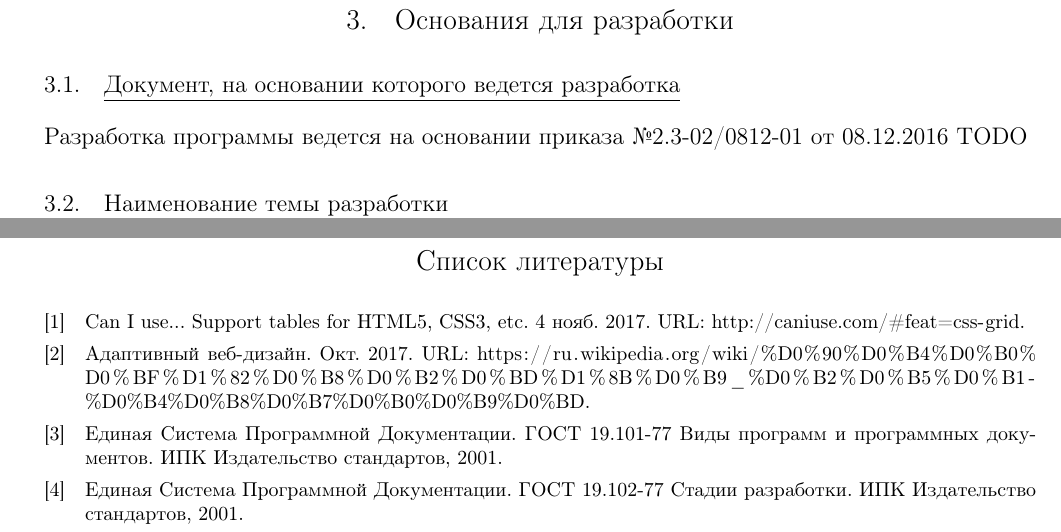
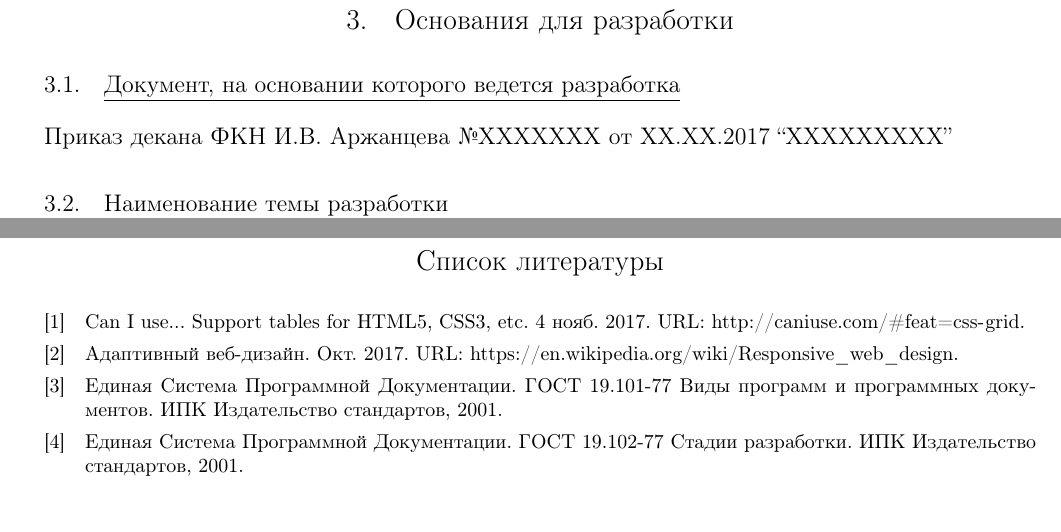
Before and after one commit to Sinopsys/Kursach-Documentation, a LaTeX document (tz/tz.tex, which reads tz/reason_for_developing.tex, tz/used_sources.bib): two parts of pages 7 and 19 of 20, joined at a grey line, cut so that both start at the same text. Compiled offline with pdfLaTeX; a LaTeX package or settings file that is missing is left out.

Commit message:
Reasons for developing mock.

```diff
--- a/tz/reason_for_developing.tex
+++ b/tz/reason_for_developing.tex
@@ -1,8 +1,6 @@
 \subsection{Документ, на основании которого ведется разработка}
-Разработка программы ведется на основании приказа
-\textnumero 2.3-02/0812-01 от 08.12.2016
-\textbf{TODO}
-
+Приказ декана ФКН И.В. Аржанцева
+\textnumero ХХХХХХХ от ХХ.ХХ.2017 ``ХХХХХХХХХ''
 
 \subsection{Наименование темы разработки}
 Наименование темы: ``Клиент-Серверное Web Приложение для Управления Скидками в Розничных Сетях''. \\
--- a/tz/used_sources.bib
+++ b/tz/used_sources.bib
@@ -49,7 +49,7 @@
 @online {wiki_adaptive,
 title  = {Адаптивный веб-дизайн},
 date   = {2017-10},
-url    = {https://ru.wikipedia.org/wiki/%D0%90%D0%B4%D0%B0%D0%BF%D1%82%D0%B8%D0%B2%D0%BD%D1%8B%D0%B9_%D0%B2%D0%B5%D0%B1-%D0%B4%D0%B8%D0%B7%D0%B0%D0%B9%D0%BD}
+url    = {https://en.wikipedia.org/wiki/Responsive_web_design}
 }
 @online {css_grid,
 title  = {Can I use... Support tables for HTML5, CSS3, etc},
```
Also changed, not shown: tz/tz.pdf.
